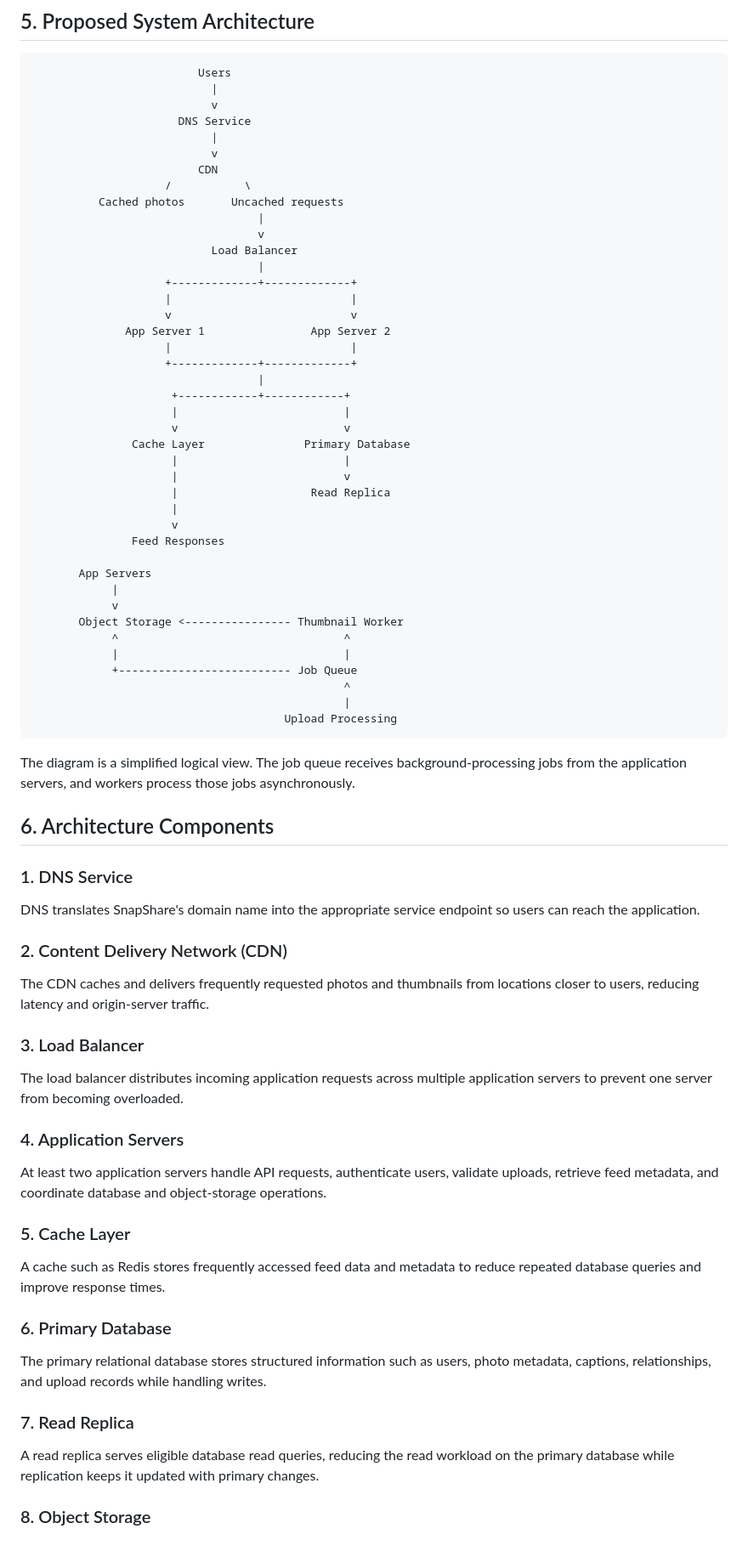
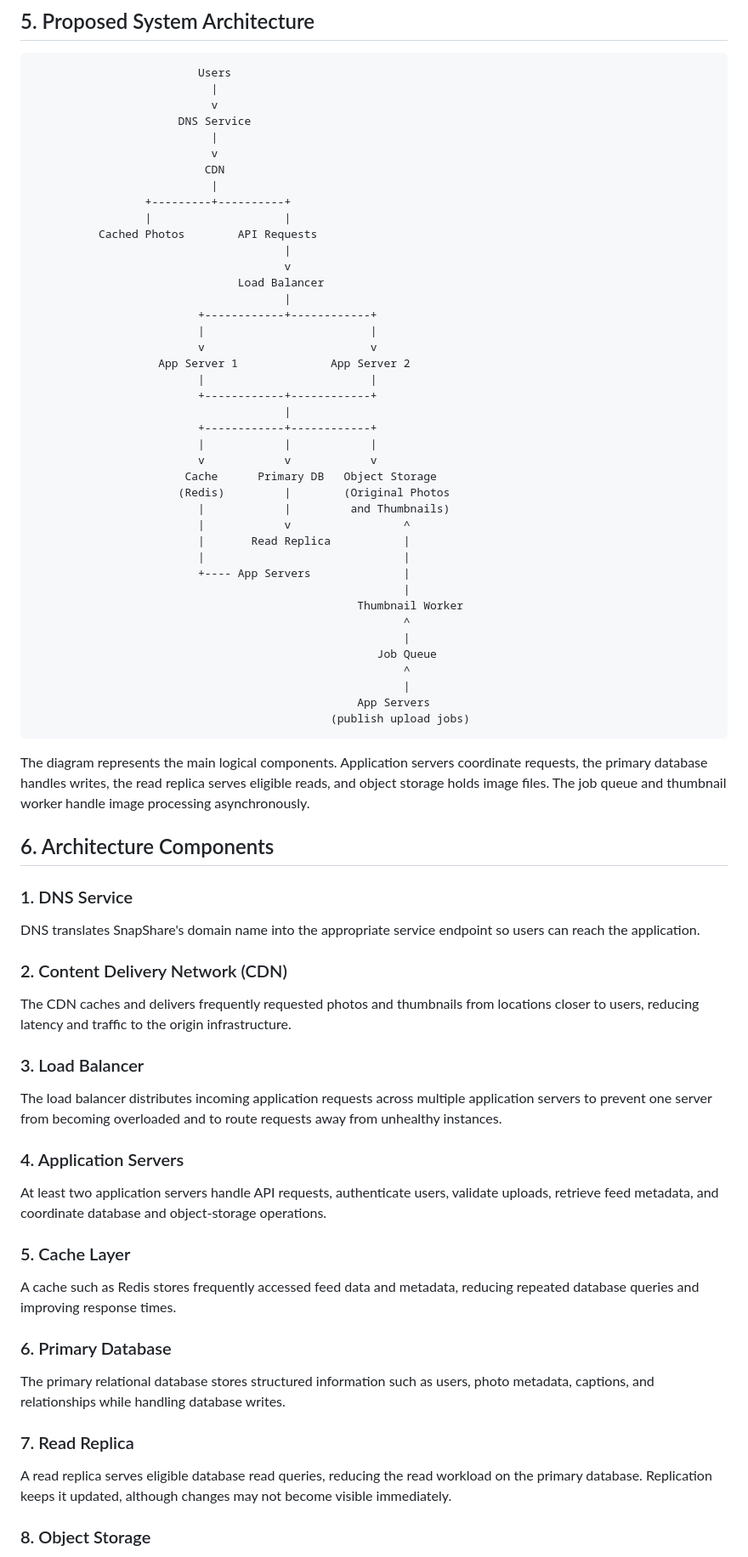
Before and after one commit to GachauDominic/web-foundations, a Markdown page: day7/photo-app-scaling.md, the part around one of its changes. Shown at 85% size. Rendered like a GitHub page.

Commit message:
Day 7 assignment
Updated the scaling plan for SnapShare to include detailed assumptions, capacity estimates, workload analysis, proposed system architecture, and scaling trade-offs.

````diff
--- a/day7/photo-app-scaling.md
+++ b/day7/photo-app-scaling.md
@@ -135,44 +135,44 @@ This keeps the relational database focused on structured data and relationships
                       DNS Service
                            |
                            v
-                         CDN
-                    /           \
-          Cached photos       Uncached requests
-                                  |
-                                  v
-                           Load Balancer
-                                  |
-                    +-------------+-------------+
-                    |                           |
-                    v                           v
-              App Server 1                App Server 2
-                    |                           |
-                    +-------------+-------------+
-                                  |
-                     +------------+------------+
-                     |                         |
-                     v                         v
-               Cache Layer               Primary Database
-                     |                         |
-                     |                         v
-                     |                    Read Replica
-                     |
-                     v
-               Feed Responses
-
-       App Servers
-            |
-            v
-       Object Storage <---------------- Thumbnail Worker
-            ^                                  ^
-            |                                  |
-            +-------------------------- Job Queue
-                                               ^
-                                               |
-                                      Upload Processing
+                          CDN
+                           |
+                 +---------+----------+
+                 |                    |
+          Cached Photos        API Requests
+                                      |
+                                      v
+                               Load Balancer
+                                      |
+                         +------------+------------+
+                         |                         |
+                         v                         v
+                   App Server 1              App Server 2
+                         |                         |
+                         +------------+------------+
+                                      |
+                         +------------+------------+
+                         |            |            |
+                         v            v            v
+                       Cache      Primary DB   Object Storage
+                      (Redis)         |        (Original Photos
+                         |            |         and Thumbnails)
+                         |            v                 ^
+                         |       Read Replica           |
+                         |                              |
+                         +---- App Servers              |
+                                                        |
+                                                 Thumbnail Worker
+                                                        ^
+                                                        |
+                                                    Job Queue
+                                                        ^
+                                                        |
+                                                 App Servers
+                                             (publish upload jobs)
 ```
 
-The diagram is a simplified logical view. The job queue receives background-processing jobs from the application servers, and workers process those jobs asynchronously.
+The diagram represents the main logical components. Application servers coordinate requests, the primary database handles writes, the read replica serves eligible reads, and object storage holds image files. The job queue and thumbnail worker handle image processing asynchronously.
 
 ## 6. Architecture Components
 
@@ -182,11 +182,11 @@ DNS translates SnapShare's domain name into the appropriate service endpoint so
 
 ### 2. Content Delivery Network (CDN)
 
-The CDN caches and delivers frequently requested photos and thumbnails from locations closer to users, reducing latency and origin-server traffic.
+The CDN caches and delivers frequently requested photos and thumbnails from locations closer to users, reducing latency and traffic to the origin infrastructure.
 
 ### 3. Load Balancer
 
-The load balancer distributes incoming application requests across multiple application servers to prevent one server from becoming overloaded.
+The load balancer distributes incoming application requests across multiple application servers to prevent one server from becoming overloaded and to route requests away from unhealthy instances.
 
 ### 4. Application Servers
 
@@ -194,15 +194,15 @@ At least two application servers handle API requests, authenticate users, valida
 
 ### 5. Cache Layer
 
-A cache such as Redis stores frequently accessed feed data and metadata to reduce repeated database queries and improve response times.
+A cache such as Redis stores frequently accessed feed data and metadata, reducing repeated database queries and improving response times.
 
 ### 6. Primary Database
 
-The primary relational database stores structured information such as users, photo metadata, captions, relationships, and upload records while handling writes.
+The primary relational database stores structured information such as users, photo metadata, captions, and relationships while handling database writes.
 
 ### 7. Read Replica
 
-A read replica serves eligible database read queries, reducing the read workload on the primary database while replication keeps it updated with primary changes.
+A read replica serves eligible database read queries, reducing the read workload on the primary database. Replication keeps it updated, although changes may not become visible immediately.
 
 ### 8. Object Storage
 
````
Also changed, not shown: other parts of day7/photo-app-scaling.md (+73 -15 lines).
